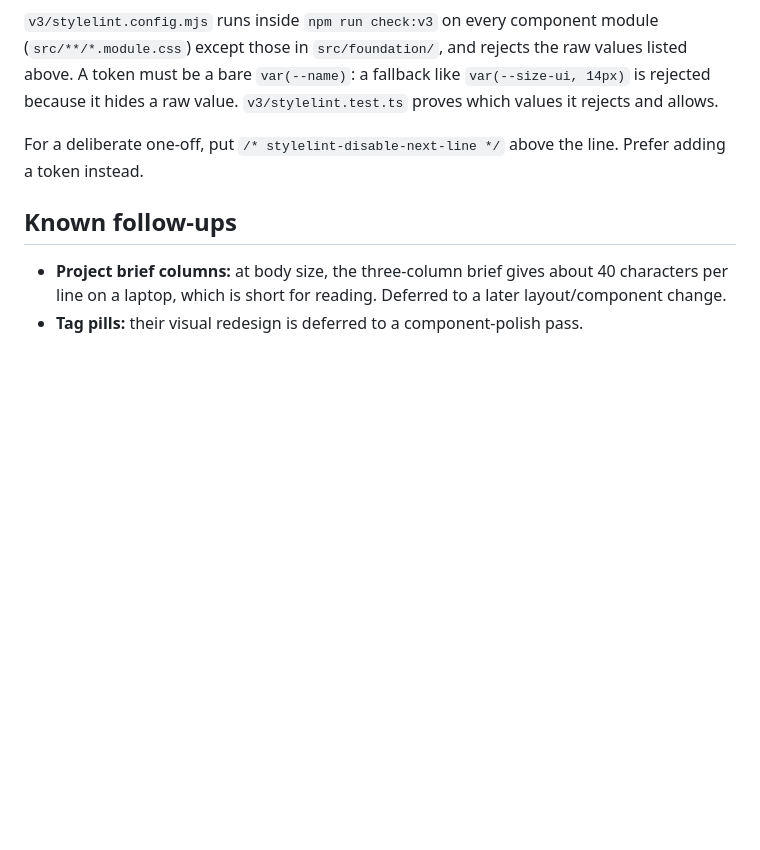
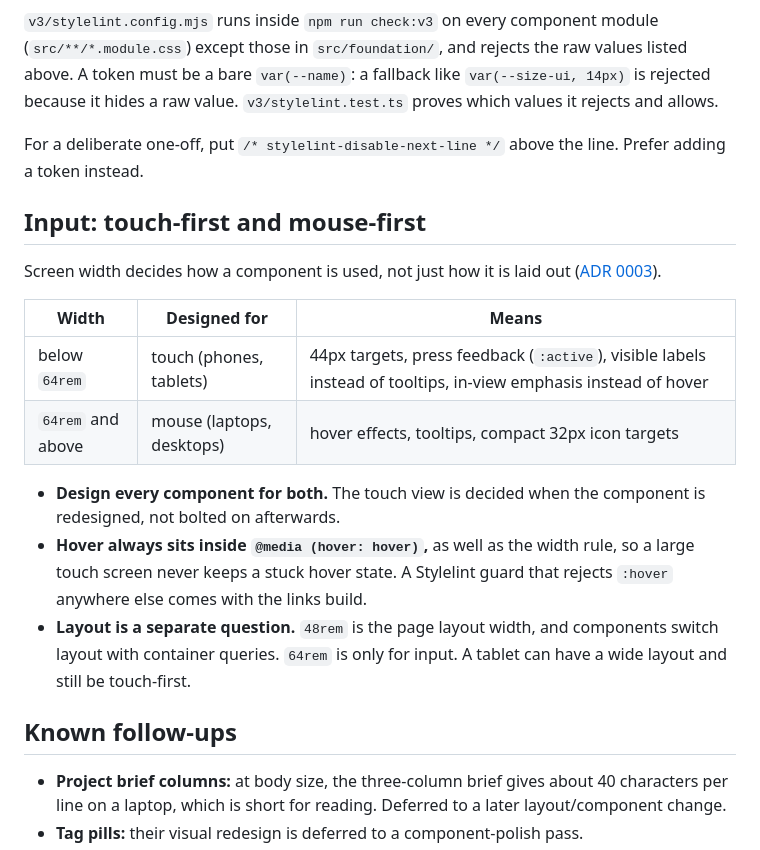
Before and after one commit to mananjen/portfolio-website, a Markdown page: docs/design-system.md, the part around the change. Drawn GitHub-style; blank space fills up the shorter version.

Commit message:
Record touch-first below 64rem, mouse-first above (ADR 0003)

```diff
--- a/docs/design-system.md
+++ b/docs/design-system.md
@@ -131,6 +131,25 @@ like `var(--size-ui, 14px)` is rejected because it hides a raw value.
 For a deliberate one-off, put `/* stylelint-disable-next-line */` above the
 line. Prefer adding a token instead.
 
+## Input: touch-first and mouse-first
+
+Screen width decides how a component is used, not just how it is laid out
+([ADR 0003](adr/0003-touch-first-below-64rem.md)).
+
+| Width | Designed for | Means |
+| --- | --- | --- |
+| below `64rem` | touch (phones, tablets) | 44px targets, press feedback (`:active`), visible labels instead of tooltips, in-view emphasis instead of hover |
+| `64rem` and above | mouse (laptops, desktops) | hover effects, tooltips, compact 32px icon targets |
+
+- **Design every component for both.** The touch view is decided when the
+  component is redesigned, not bolted on afterwards.
+- **Hover always sits inside `@media (hover: hover)`,** as well as the width
+  rule, so a large touch screen never keeps a stuck hover state. A Stylelint
+  guard that rejects `:hover` anywhere else comes with the links build.
+- **Layout is a separate question.** `48rem` is the page layout width, and
+  components switch layout with container queries. `64rem` is only for
+  input. A tablet can have a wide layout and still be touch-first.
+
 ## Known follow-ups
 
 - **Project brief columns:** at body size, the three-column brief gives about
```
Also changed, not shown: docs/adr/0003-touch-first-below-64rem.md (added, +31 -0 lines).
